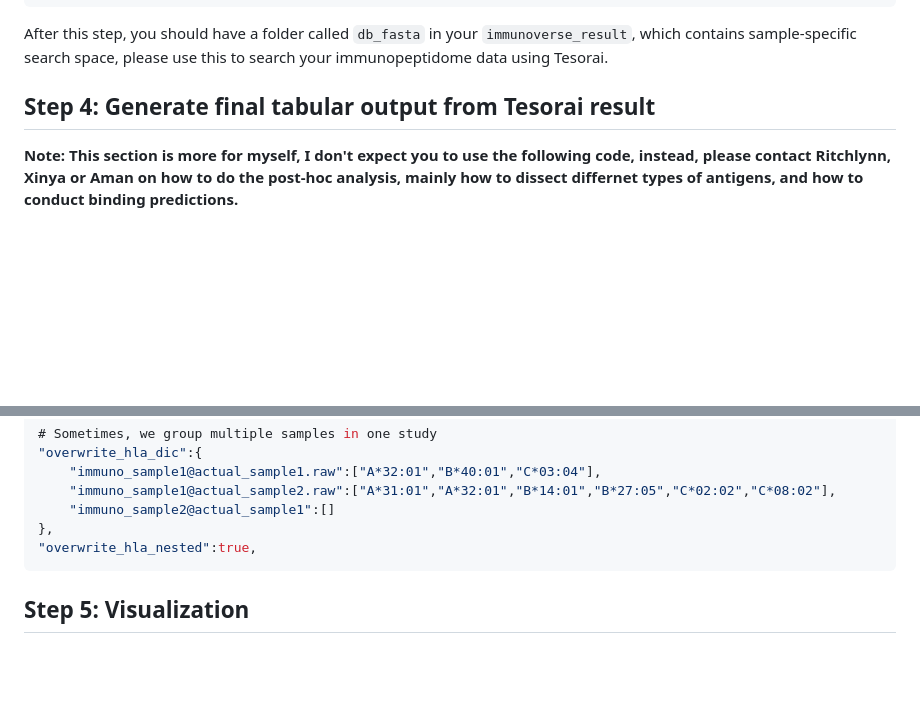
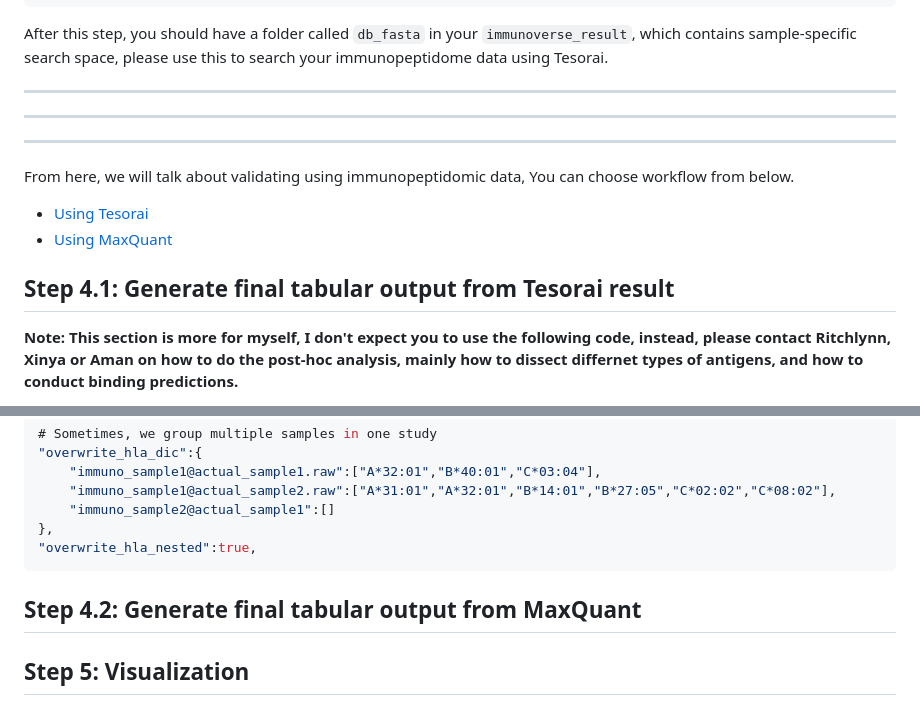
Before and after one commit to frankligy/pan_cancer_intracellular_antigen_atlas, a Markdown page: notes/Yarmarkovich_Lab_instructions.md, 2 parts joined by grey strips. GitHub-like rendering; blank space fills up the shorter version.

````diff
--- a/notes/Yarmarkovich_Lab_instructions.md
+++ b/notes/Yarmarkovich_Lab_instructions.md
@@ -114,7 +114,16 @@ And again you need to modify your `json` file, please locate to `python_script`
 
 After this step, you should have a folder called `db_fasta` in your `immunoverse_result`, which contains sample-specific search space, please use this to search your immunopeptidome data using Tesorai.
 
-## Step 4: Generate final tabular output from Tesorai result
+---
+---
+---
+
+From here, we will talk about validating using immunopeptidomic data, You can choose workflow from below.
+
+- [Using Tesorai](#Step-4.1:-Generate-final-tabular-output-from-Tesorai-result)
+- [Using MaxQuant](#Step-4.2:-Generate-final-tabular-output-from-MaxQuant)
+
+## Step 4.1: Generate final tabular output from Tesorai result
 
 **Note: This section is more for myself, I don't expect you to use the following code, instead, please contact Ritchlynn, Xinya or Aman on how to do the post-hoc analysis, mainly how to dissect differnet types of antigens, and how to conduct binding predictions.**
 
@@ -213,6 +222,8 @@ In certain cases, the correspondance between your RNA and immunopeptidome is not
 },
 "overwrite_hla_nested":true,
 ```
+
+## Step 4.2: Generate final tabular output from MaxQuant
 
 ## Step 5: Visualization
 
````
